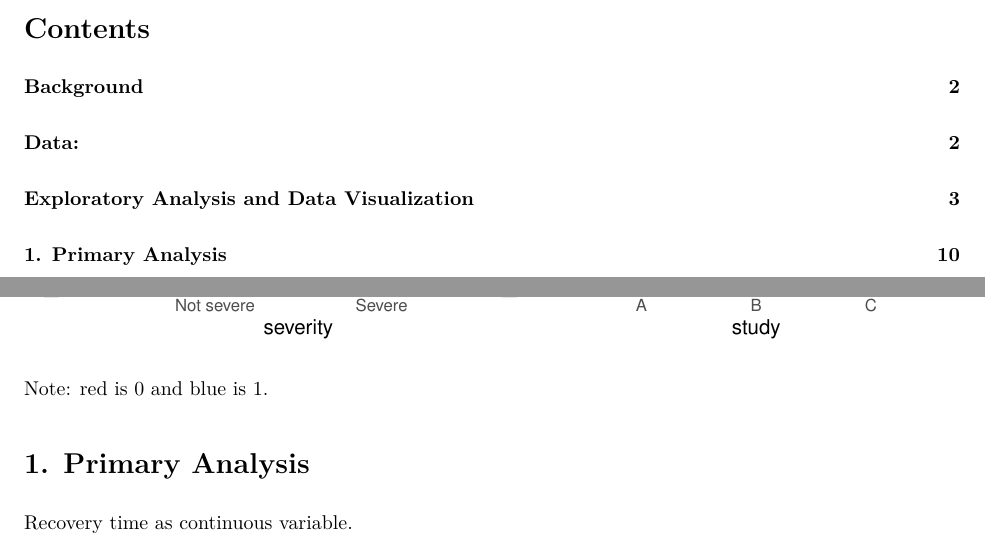
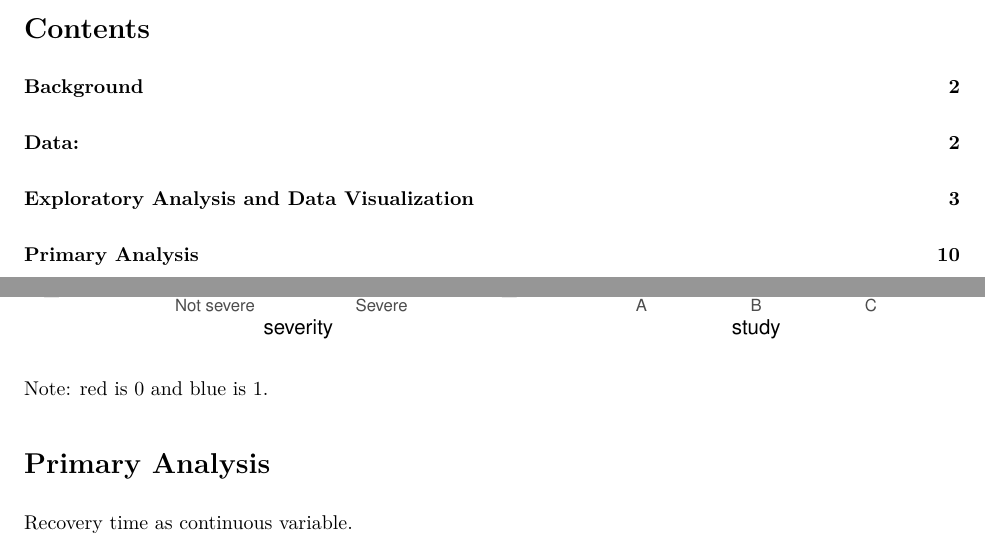
Before and after one commit to RunzeCui2/p8106_final_project, an R Markdown document (p8106_final_project.Rmd): two parts of pages 1 and 10 of 10, joined at a grey line, cut so that both start at the same text. The pictures show the output file p8106_final_project.pdf that the author committed with the source.

Commit message:
Little fix

```diff
--- a/p8106_final_project.Rmd
+++ b/p8106_final_project.Rmd
@@ -293,6 +293,6 @@ study_plot_sec = dat2 %>%
 
 Note: red is 0 and blue is 1.
 
-# 1. Primary Analysis
+# Primary Analysis
 
 Recovery time as continuous variable.
```
Also changed, not shown: p8106_final_project.pdf.
